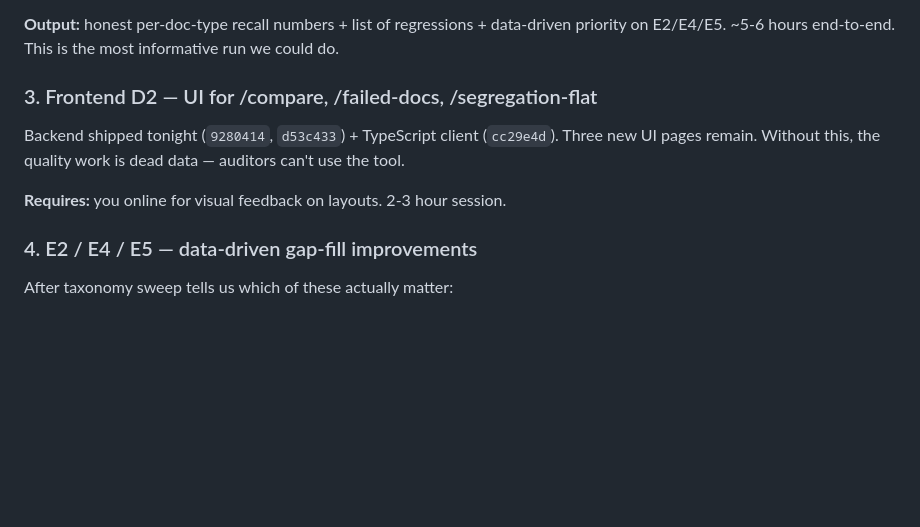
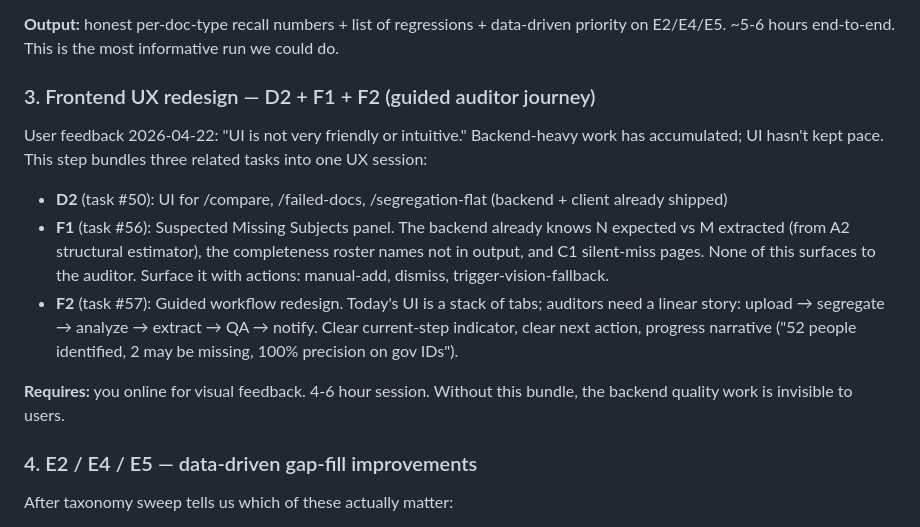
Before and after one commit to illiyaz/docdoc, a Markdown page: docs/PLAN.md, the part around the change. Rendered like a GitHub page; blank space fills up the shorter version.

Commit message:
docs: bundle D2 + F1 + F2 as 'guided auditor journey' UX session
User feedback: "UI is not very friendly or intuitive." Shipping the
compare/failed-docs/segregation-flat pages in isolation isn't enough
— the bigger gap is no guided workflow, no 'suspected missing
subjects' panel, and diagnostic richness that never surfaces to
auditors.

Roadmap step 3 now bundles:
  - D2 (#50) compare/failed-docs/segregation-flat pages
  - F1 (#56) Suspected Missing Subjects panel (backend + UI)
  - F2 (#57) Guided linear workflow redesign

Requires user online for visual feedback. 4-6 hour session.

Co-Authored-By: Claude Opus 4.7 (1M context) <noreply@anthropic.com>

```diff
--- a/docs/PLAN.md
+++ b/docs/PLAN.md
@@ -47,12 +47,26 @@ Every fix we shipped was tuned against pensions. Open questions:
 data-driven priority on E2/E4/E5. ~5-6 hours end-to-end. This is the
 most informative run we could do.
 
-### 3. Frontend D2 — UI for /compare, /failed-docs, /segregation-flat
-Backend shipped tonight (`9280414`, `d53c433`) + TypeScript client
-(`cc29e4d`). Three new UI pages remain. Without this, the quality
-work is dead data — auditors can't use the tool.
-
-**Requires:** you online for visual feedback on layouts. 2-3 hour session.
+### 3. Frontend UX redesign — D2 + F1 + F2 (guided auditor journey)
+User feedback 2026-04-22: "UI is not very friendly or intuitive."
+Backend-heavy work has accumulated; UI hasn't kept pace. This step
+bundles three related tasks into one UX session:
+
+- **D2** (task #50): UI for /compare, /failed-docs, /segregation-flat
+  (backend + client already shipped)
+- **F1** (task #56): Suspected Missing Subjects panel. The backend
+  already knows N expected vs M extracted (from A2 structural
+  estimator), the completeness roster names not in output, and C1
+  silent-miss pages. None of this surfaces to the auditor. Surface it
+  with actions: manual-add, dismiss, trigger-vision-fallback.
+- **F2** (task #57): Guided workflow redesign. Today's UI is a stack
+  of tabs; auditors need a linear story: upload → segregate → analyze
+  → extract → QA → notify. Clear current-step indicator, clear next
+  action, progress narrative ("52 people identified, 2 may be missing,
+  100% precision on gov IDs").
+
+**Requires:** you online for visual feedback. 4-6 hour session.
+Without this bundle, the backend quality work is invisible to users.
 
 ### 4. E2 / E4 / E5 — data-driven gap-fill improvements
 After taxonomy sweep tells us which of these actually matter:
```
